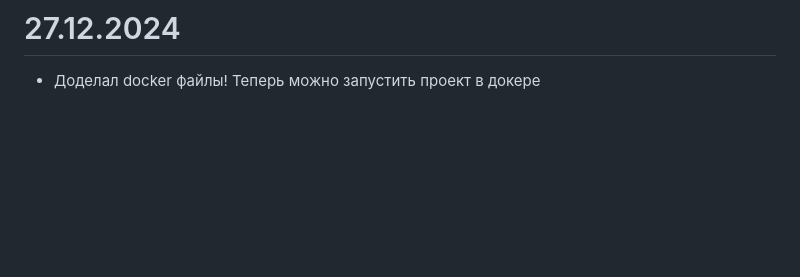
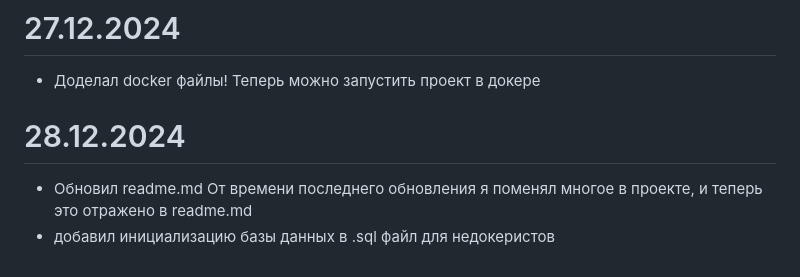
Before and after one commit to denizsincar29/jazz_standards_db, a Markdown page: changes.md, the part around the change. GitHub-like rendering; blank space fills up the shorter version.

Commit message:
Updated changelog

```diff
--- a/changes.md
+++ b/changes.md
@@ -81,3 +81,9 @@
 # 27.12.2024
 
 - Доделал docker файлы! Теперь можно запустить проект в докере
+
+# 28.12.2024
+
+- Обновил readme.md
+    От времени последнего обновления я поменял многое в проекте, и теперь это отражено в readme.md
+- добавил инициализацию базы данных в .sql файл для недокеристов
```
